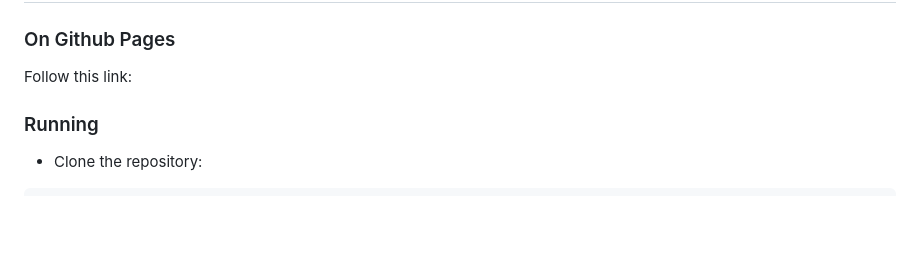
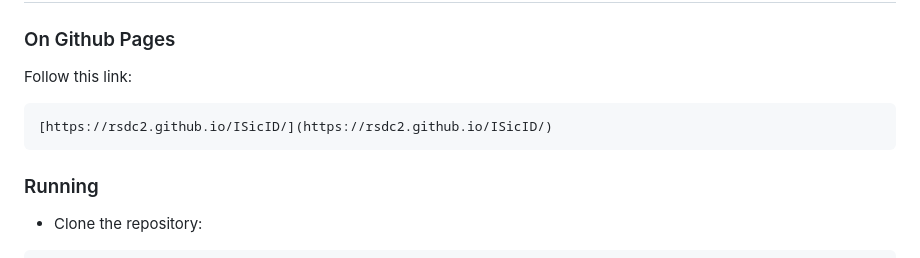
Before and after one commit to rsdc2/ISicID, a Markdown page: readme.md, the part around the change. Rendered like a GitHub page; blank space fills up the shorter version.

Commit message:
update readme with github pages

```diff
--- a/readme.md
+++ b/readme.md
@@ -34,7 +34,7 @@
 
 Follow this link:
 
-
+    [https://rsdc2.github.io/ISicID/](https://rsdc2.github.io/ISicID/)
 
 ### Running
 
```
